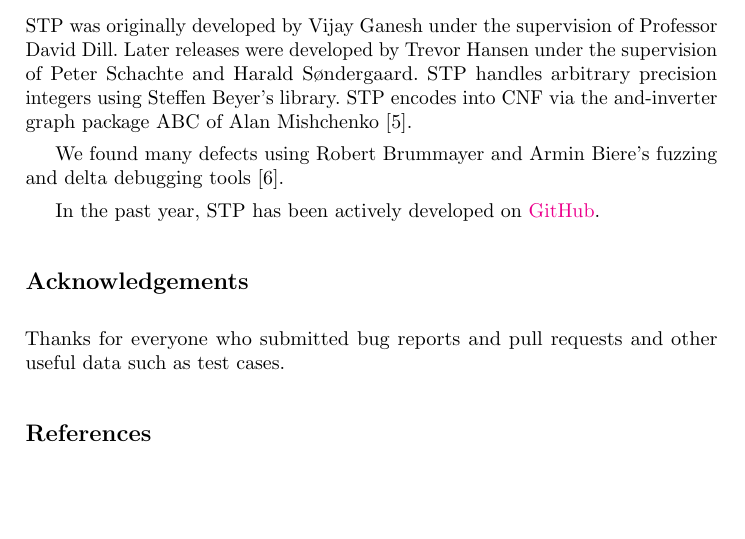
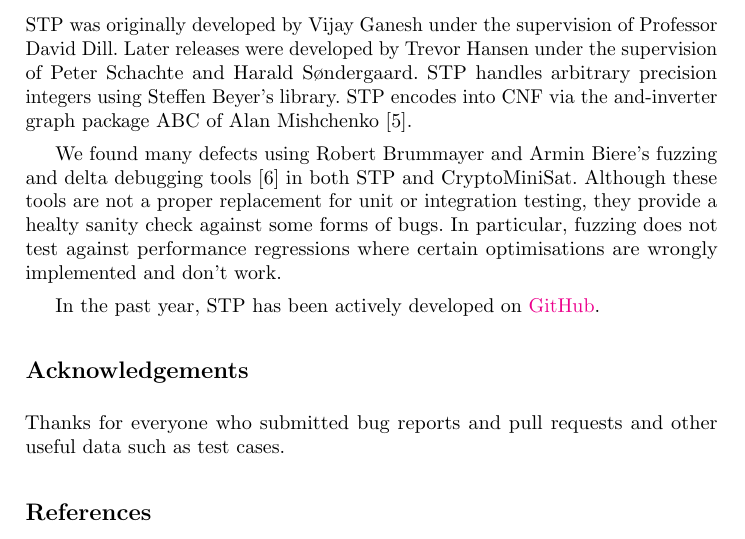
Before and after one commit to stp/docs, a LaTeX thesis (descr.tex): part of page 1 of 2, cut so that both start at the same text, the shorter picture padded with empty space. Compiled offline with pdfLaTeX.

Commit message:
Expanding on fuzz-testing.
I use it for SAT and I actually used it on STP too, that's how I
generated a case that triggers the bug where a function returns no value
even though it should.

```diff
--- a/descr.tex
+++ b/descr.tex
@@ -58,7 +58,10 @@
 Mishchenko~\cite{Brayton:2010:AAI:2144310.2144317}.
 
 We found many defects using Robert Brummayer and Armin Biere's
-fuzzing and delta debugging tools~\cite{Brummayer:2009:FDS:1670412.1670413}.
+fuzzing and delta debugging tools~\cite{Brummayer:2009:FDS:1670412.1670413} in both STP and CryptoMiniSat. Although
+these tools are not a proper replacement for unit or integration testing, they provide a healty sanity check against
+some forms of bugs. In particular, fuzzing does not test against performance regressions where certain optimisations
+are wrongly implemented and don't work.
 
 In the past year, STP has been actively developed on \href{https://github.com/stp/stp}{GitHub}.
 
```
